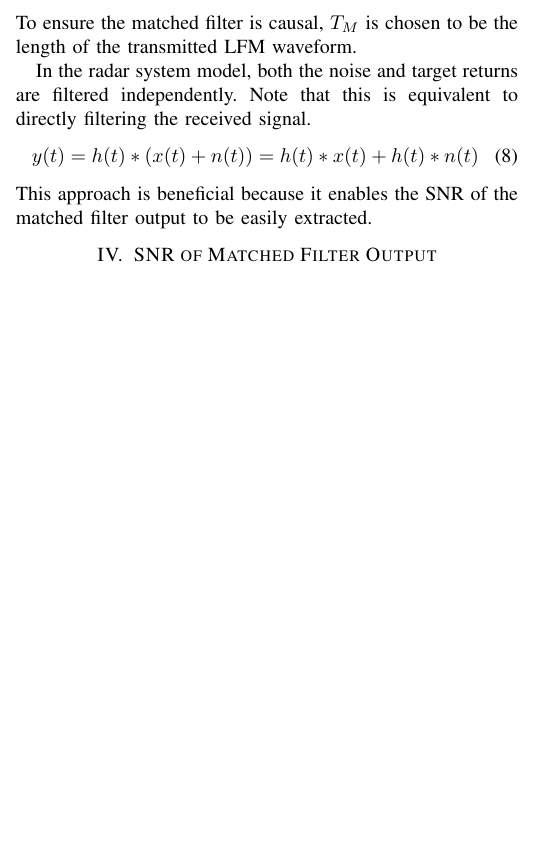
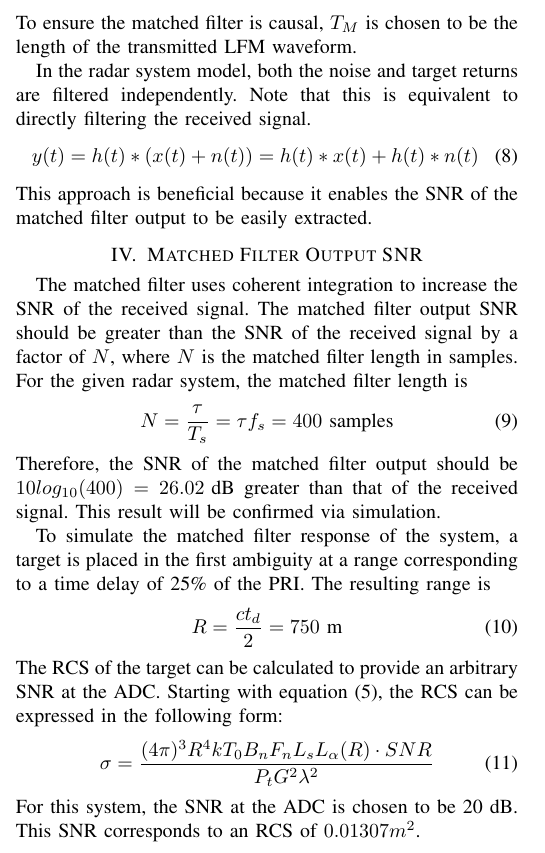
Before and after one commit to osowatzke/radar_matched_filter, a LaTeX paper (Project1_Sowatzke.tex): part of one column of page 2 of 2, cut so that both start at the same text, the shorter picture padded with empty space. Compiled offline with pdfLaTeX; a missing font is replaced by an installed copy or a similar font; a LaTeX package or settings file that is missing is left out.

Commit message:
began explaining matched filter output SNR

```diff
--- a/Project1_Sowatzke.tex
+++ b/Project1_Sowatzke.tex
@@ -129,7 +130,25 @@ In the radar system model, both the noise and target returns are filtered indepe
 y(t) = h(t)*(x(t)+n(t)) = h(t)*x(t) + h(t)*n(t)
 \end{equation}
 This approach is beneficial because it enables the SNR of the matched filter output to be easily extracted.
-\section{SNR of Matched Filter Output}
+\section{Matched Filter Output SNR}
+The matched filter uses coherent integration to increase the SNR of the received signal. The matched filter output SNR should be greater than the SNR of the received signal by a factor of $N$, where $N$ is the matched filter length in samples. For the given radar system, the matched filter length is
+\begin{equation}
+N = \frac{\tau}{T_s} = \tau f_s = 400 \text{ samples}
+\end{equation}
+Therefore, the SNR of the matched filter output should be $10log_{10}(400)=26.02 \text{ dB}$ greater than that of the received signal. This result will be confirmed via simulation.
+\par
+To simulate the matched filter response of the system, a target is placed in the first ambiguity at a range corresponding to a time delay of 25\% of the PRI. The resulting range is
+\begin{equation}
+R = \frac{ct_d}{2} = 750 \text{ m}
+\label{tgt1 range}
+\end{equation}
+The RCS of the target can be calculated to provide an arbitrary SNR at the ADC. Starting with equation \eqref{snr_formula}, the RCS can be expressed in the following form:
+\begin{equation}
+\sigma = \frac{(4\pi)^3 R^4 k T_0 B_n F_n L_s L_\alpha(R)\cdot SNR}{P_t G^2 \lambda^2}
+\end{equation}
+For this system, the SNR at the ADC is chosen to be 20 dB. This SNR corresponds to an RCS of
+$0.01307m^2$.
+
 
 %The resulting matched filter output can then be used to draw conclusions about SNR and range resolution.
 %
```
Also changed, not shown: Project1_Sowatzke.tex (1 more changed lines).
